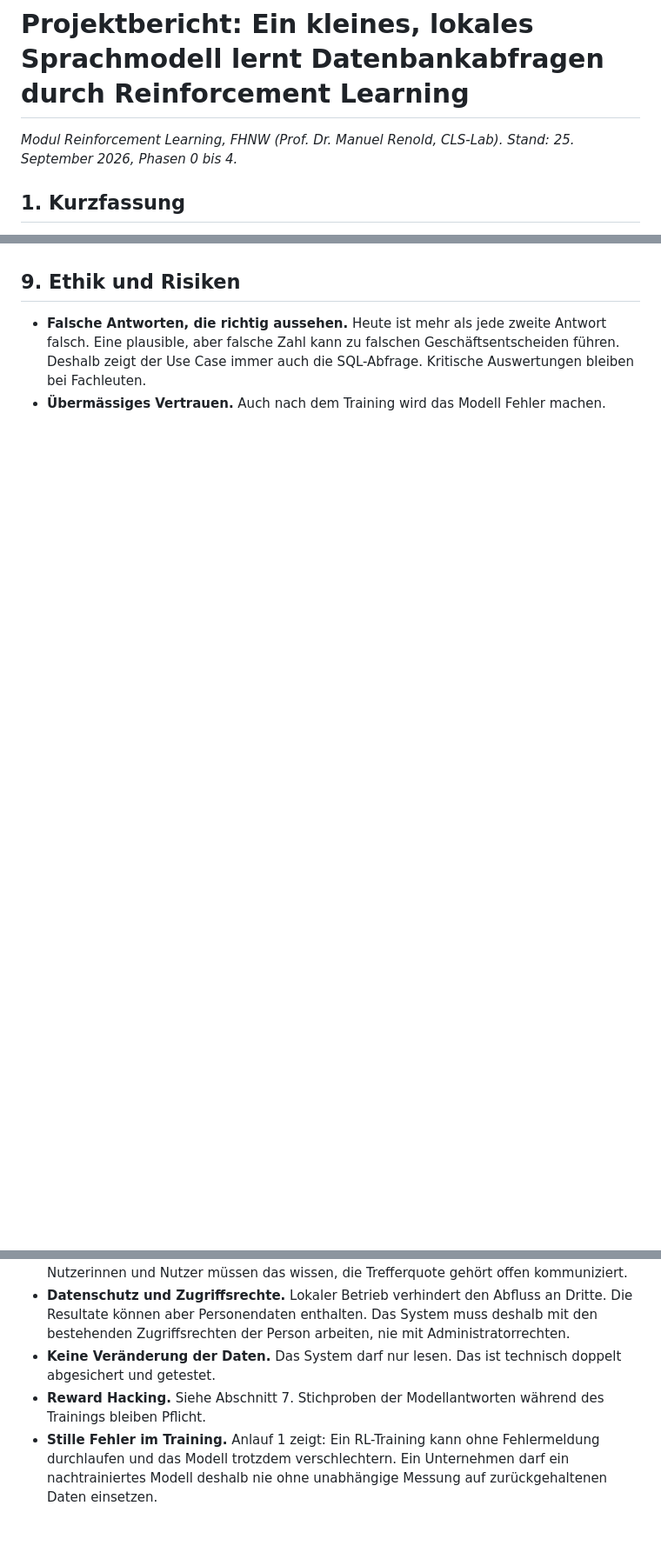
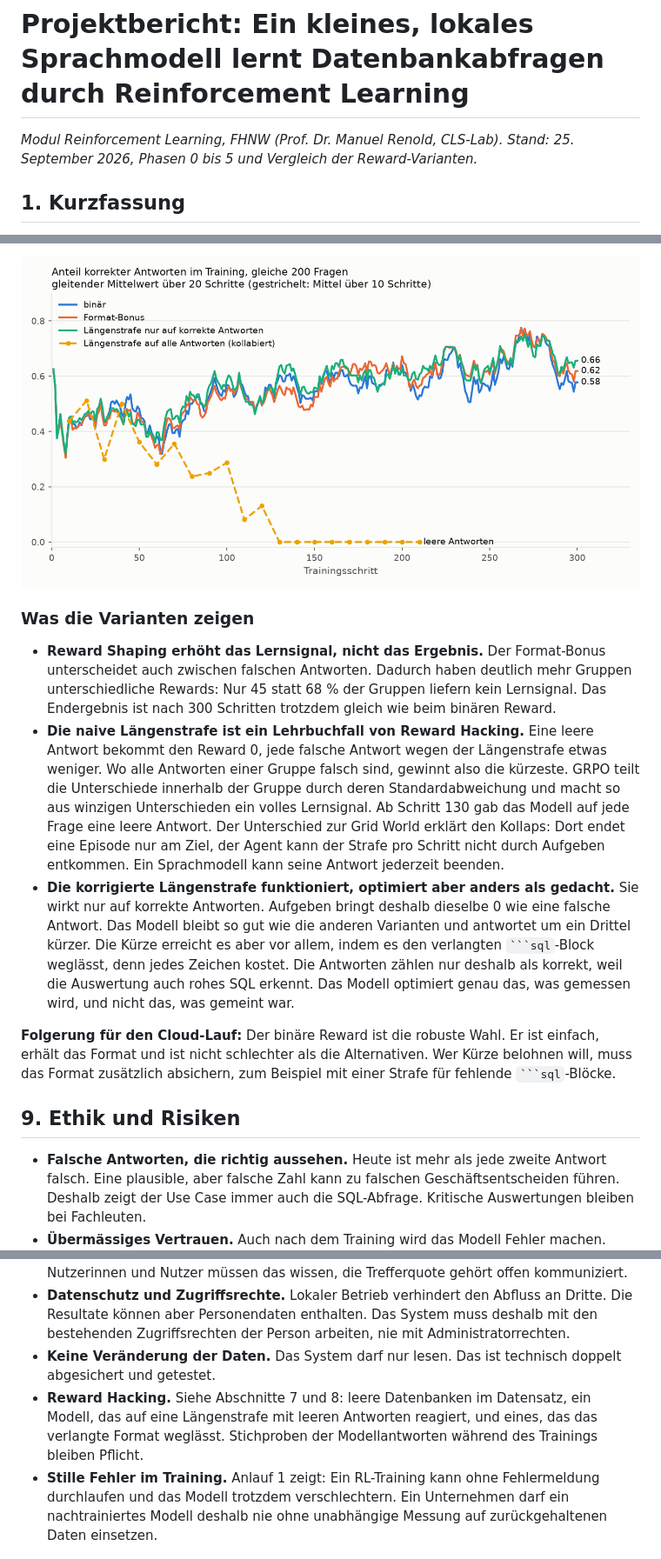
Before and after one commit to clavinci94/rl-text2sql, a Markdown page: BERICHT.md, 3 parts joined by grey strips. Shown at 87% size. Drawn GitHub-style; pictures changed too: results/reward_variants_comparison.png (added); blank space fills up the shorter version.

`````diff
--- a/BERICHT.md
+++ b/BERICHT.md
@@ -1,6 +1,6 @@
 # Projektbericht: Ein kleines, lokales Sprachmodell lernt Datenbankabfragen durch Reinforcement Learning
 
-*Modul Reinforcement Learning, FHNW (Prof. Dr. Manuel Renold, CLS-Lab). Stand: 25. September 2026, Phasen 0 bis 4.*
+*Modul Reinforcement Learning, FHNW (Prof. Dr. Manuel Renold, CLS-Lab). Stand: 25. September 2026, Phasen 0 bis 5 und Vergleich der Reward-Varianten.*
 
 ## 1. Kurzfassung
 
@@ -217,3 +229,13 @@ Das ist die SQL-Version der Grid-World-Lektion: Ein spärlicher Reward liefert w
+![Vergleich der Reward-Varianten](results/reward_variants_comparison.png)
+
+### Was die Varianten zeigen
+
+- **Reward Shaping erhöht das Lernsignal, nicht das Ergebnis.** Der Format-Bonus unterscheidet auch zwischen falschen Antworten. Dadurch haben deutlich mehr Gruppen unterschiedliche Rewards: Nur 45 statt 68 % der Gruppen liefern kein Lernsignal. Das Endergebnis ist nach 300 Schritten trotzdem gleich wie beim binären Reward.
+- **Die naive Längenstrafe ist ein Lehrbuchfall von Reward Hacking.** Eine leere Antwort bekommt den Reward 0, jede falsche Antwort wegen der Längenstrafe etwas weniger. Wo alle Antworten einer Gruppe falsch sind, gewinnt also die kürzeste. GRPO teilt die Unterschiede innerhalb der Gruppe durch deren Standardabweichung und macht so aus winzigen Unterschieden ein volles Lernsignal. Ab Schritt 130 gab das Modell auf jede Frage eine leere Antwort. Der Unterschied zur Grid World erklärt den Kollaps: Dort endet eine Episode nur am Ziel, der Agent kann der Strafe pro Schritt nicht durch Aufgeben entkommen. Ein Sprachmodell kann seine Antwort jederzeit beenden.
+- **Die korrigierte Längenstrafe funktioniert, optimiert aber anders als gedacht.** Sie wirkt nur auf korrekte Antworten. Aufgeben bringt deshalb dieselbe 0 wie eine falsche Antwort. Das Modell bleibt so gut wie die anderen Varianten und antwortet um ein Drittel kürzer. Die Kürze erreicht es aber vor allem, indem es den verlangten ```` ```sql ````-Block weglässt, denn jedes Zeichen kostet. Die Antworten zählen nur deshalb als korrekt, weil die Auswertung auch rohes SQL erkennt. Das Modell optimiert genau das, was gemessen wird, und nicht das, was gemeint war.
+
+**Folgerung für den Cloud-Lauf:** Der binäre Reward ist die robuste Wahl. Er ist einfach, erhält das Format und ist nicht schlechter als die Alternativen.
+Wer Kürze belohnen will, muss das Format zusätzlich absichern, zum Beispiel mit einer Strafe für fehlende ```` ```sql ````-Blöcke.
 
 ## 9. Ethik und Risiken
 
@@ -221,7 +243,7 @@ Das ist die SQL-Version der Grid-World-Lektion: Ein spärlicher Reward liefert w
 - **Übermässiges Vertrauen.** Auch nach dem Training wird das Modell Fehler machen. Nutzerinnen und Nutzer müssen das wissen, die Trefferquote gehört offen kommuniziert.
 - **Datenschutz und Zugriffsrechte.** Lokaler Betrieb verhindert den Abfluss an Dritte. Die Resultate können aber Personendaten enthalten. Das System muss deshalb mit den bestehenden Zugriffsrechten der Person arbeiten, nie mit Administratorrechten.
 - **Keine Veränderung der Daten.** Das System darf nur lesen. Das ist technisch doppelt abgesichert und getestet.
-- **Reward Hacking.** Siehe Abschnitt 7. Stichproben der Modellantworten während des Trainings bleiben Pflicht.
+- **Reward Hacking.** Siehe Abschnitte 7 und 8: leere Datenbanken im Datensatz, ein Modell, das auf eine Längenstrafe mit leeren Antworten reagiert, und eines, das das verlangte Format weglässt. Stichproben der Modellantworten während des Trainings bleiben Pflicht.
 - **Stille Fehler im Training.** Anlauf 1 zeigt: Ein RL-Training kann ohne Fehlermeldung durchlaufen und das Modell trotzdem verschlechtern. Ein Unternehmen darf ein nachtrainiertes Modell deshalb nie ohne unabhängige Messung auf zurückgehaltenen Daten einsetzen.
 
 ## 10. Grenzen
`````
Also changed, not shown: other parts of BERICHT.md (+20 -7 lines), README.md (+21 -4 lines), results/grpo_local_format_lr1e-6_g8_kl_reward.png (added), results/grpo_local_length_correct_lr1e-6_g8_kl_reward.png (added), 9 other files.
